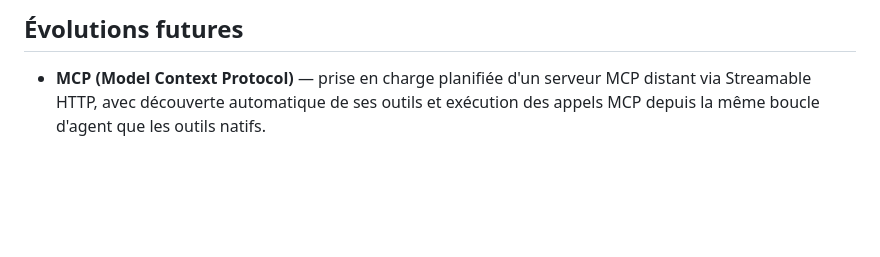
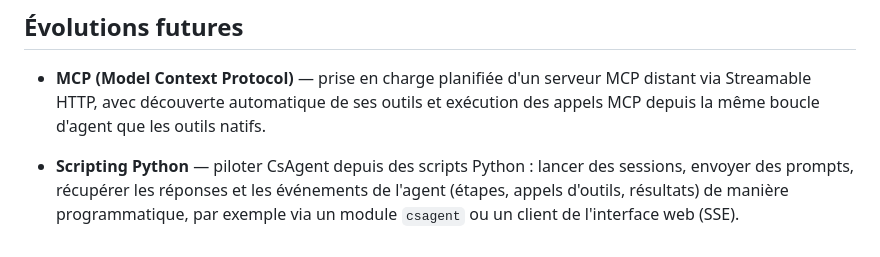
Before and after one commit to artydev/csagent, a Markdown page: README.md, the part around the change. Drawn GitHub-style; blank space fills up the shorter version.

Commit message:
docs: add Python scripting to future evolutions in README

```diff
--- a/README.md
+++ b/README.md
@@ -113,3 +113,8 @@ Program.cs  (point d'entrée — analyse des arguments + sélection du mode)
 - **MCP (Model Context Protocol)** — prise en charge planifiée d'un serveur MCP
   distant via Streamable HTTP, avec découverte automatique de ses outils et
   exécution des appels MCP depuis la même boucle d'agent que les outils natifs.
+
+- **Scripting Python** — piloter CsAgent depuis des scripts Python : lancer des
+  sessions, envoyer des prompts, récupérer les réponses et les événements de
+  l'agent (étapes, appels d'outils, résultats) de manière programmatique, par
+  exemple via un module `csagent` ou un client de l'interface web (SSE).
```
